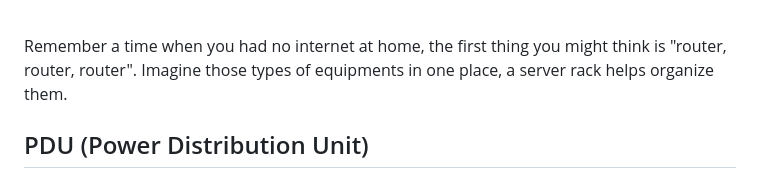
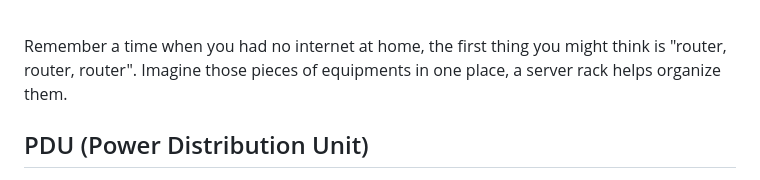
Before and after one commit to ryanliupie/HomeLab, a Markdown page: README.md, the part around the change. Drawn GitHub-style.

```diff
--- a/README.md
+++ b/README.md
@@ -11,7 +11,7 @@
   without scattering through a bunch of equipment. These types of racks, rather much larger ones, are used in big organizations that
   need more space/power. Learning how to manage this, will help with understanding different types of hardware and how they work together.</p>
   <br>
-  Remember a time when you had no internet at home, the first thing you might think is "router, router, router". Imagine those types of
+  Remember a time when you had no internet at home, the first thing you might think is "router, router, router". Imagine those pieces of
   equipments in one place, a server rack helps organize them.
   <br>
 
```
